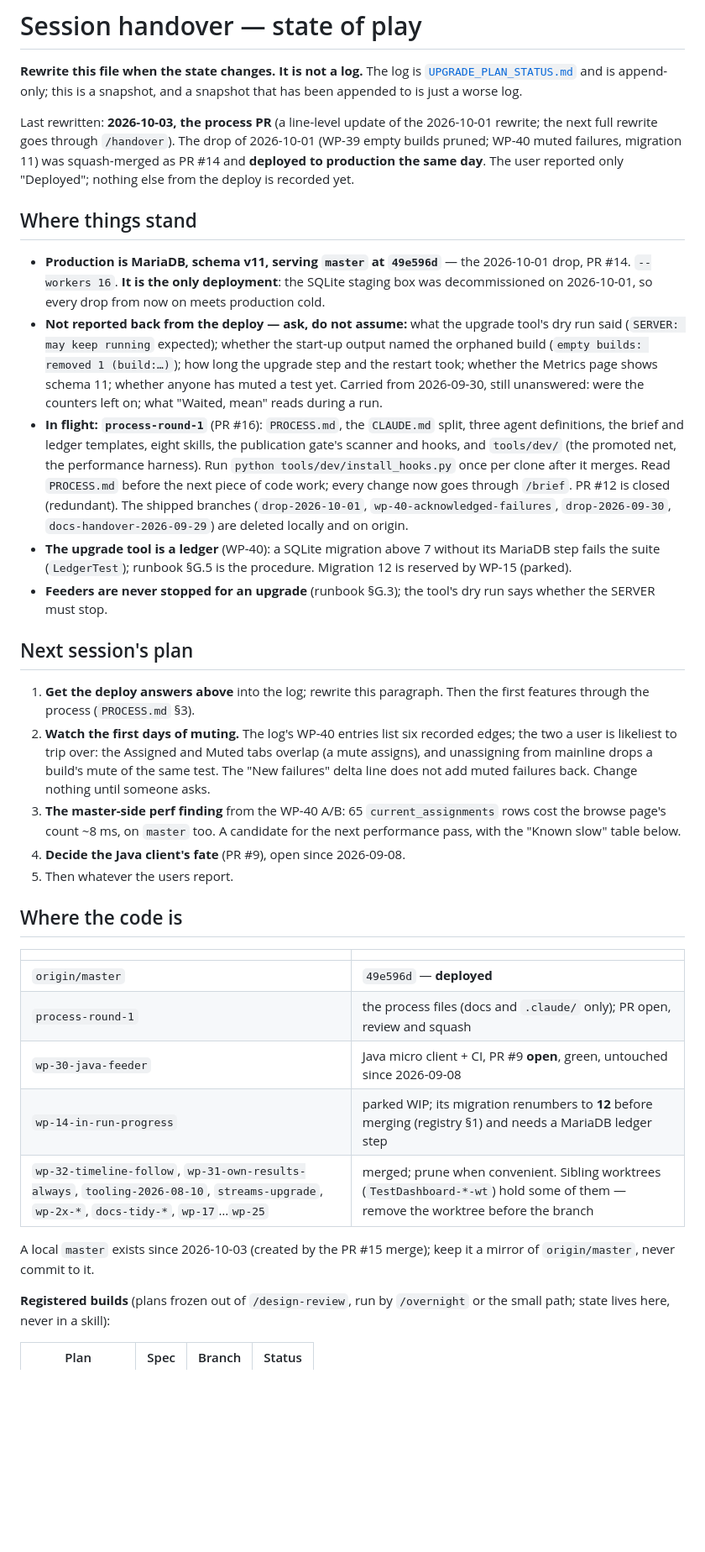
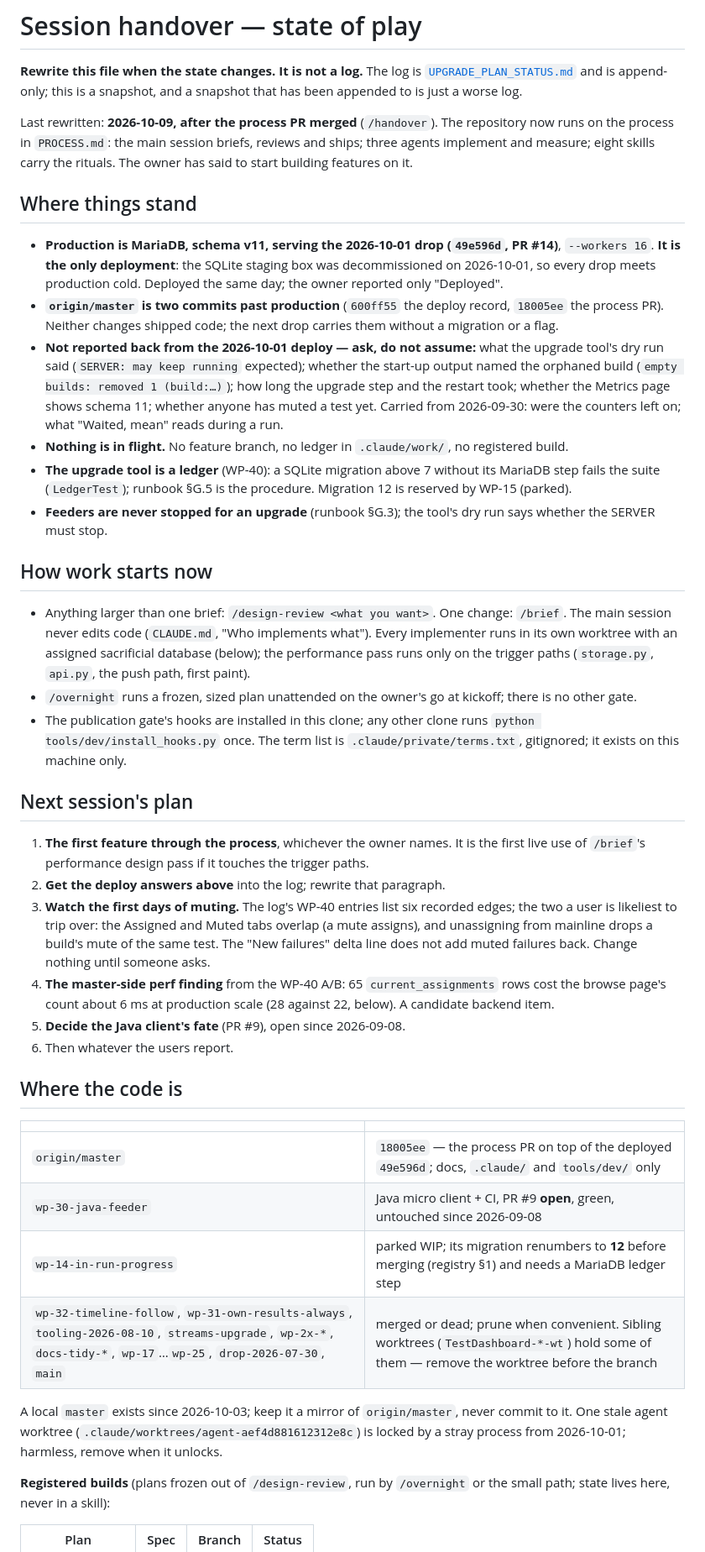
Before and after one commit to LAHumphreys/TestDashboard, a Markdown page: docs/SESSION_HANDOVER.md, the part around one of its changes. Shown at 84% size. Rendered like a GitHub page; blank space fills up the shorter version.

```diff
--- a/docs/SESSION_HANDOVER.md
+++ b/docs/SESSION_HANDOVER.md
@@ -4,68 +4,78 @@
 The log is [`UPGRADE_PLAN_STATUS.md`](UPGRADE_PLAN_STATUS.md) and is append-only; this
 is a snapshot, and a snapshot that has been appended to is just a worse log.
 
-Last rewritten: **2026-10-03, the process PR** (a line-level update of the
-2026-10-01 rewrite; the next full rewrite goes through `/handover`). The drop of 2026-10-01
-(WP-39 empty builds pruned; WP-40 muted failures, migration 11) was
-squash-merged as PR #14 and **deployed to production the same day**. The
-user reported only "Deployed"; nothing else from the deploy is recorded yet.
+Last rewritten: **2026-10-09, after the process PR merged** (`/handover`).
+The repository now runs on the process in `PROCESS.md`: the main session
+briefs, reviews and ships; three agents implement and measure; eight skills
+carry the rituals. The owner has said to start building features on it.
 
 ## Where things stand
 
-- **Production is MariaDB, schema v11, serving `master` at `49e596d`** —
-  the 2026-10-01 drop, PR #14. `--workers 16`. **It is the only
-  deployment**: the SQLite staging box was decommissioned on 2026-10-01,
-  so every drop from now on meets production cold.
-- **Not reported back from the deploy — ask, do not assume:** what the
-  upgrade tool's dry run said (`SERVER: may keep running` expected); whether
-  the start-up output named the orphaned build (`empty builds: removed 1
-  (build:…)`); how long the upgrade step and the restart took; whether the
-  Metrics page shows schema 11; whether anyone has muted a test yet.
-  Carried from 2026-09-30, still unanswered: were the counters left on; what
+- **Production is MariaDB, schema v11, serving the 2026-10-01 drop
+  (`49e596d`, PR #14)**, `--workers 16`. **It is the only deployment**: the
+  SQLite staging box was decommissioned on 2026-10-01, so every drop meets
+  production cold. Deployed the same day; the owner reported only "Deployed".
+- **`origin/master` is two commits past production** (`600ff55` the deploy
+  record, `18005ee` the process PR). Neither changes shipped code; the
+  next drop carries them without a migration or a flag.
+- **Not reported back from the 2026-10-01 deploy — ask, do not assume:**
+  what the upgrade tool's dry run said (`SERVER: may keep running`
+  expected); whether the start-up output named the orphaned build
+  (`empty builds: removed 1 (build:…)`); how long the upgrade step and the
+  restart took; whether the Metrics page shows schema 11; whether anyone has
+  muted a test yet. Carried from 2026-09-30: were the counters left on; what
   "Waited, mean" reads during a run.
-- **In flight: `process-round-1`** (PR #16): `PROCESS.md`, the `CLAUDE.md`
-  split, three agent definitions, the brief and ledger templates, eight
-  skills, the publication gate's scanner and hooks, and `tools/dev/`
-  (the promoted net, the performance harness). Run
-  `python tools/dev/install_hooks.py` once per clone after it merges. Read `PROCESS.md` before the next piece of code
-  work; every change now goes through `/brief`. PR #12 is closed
-  (redundant). The shipped branches (`drop-2026-10-01`,
-  `wp-40-acknowledged-failures`, `drop-2026-09-30`,
-  `docs-handover-2026-09-29`) are deleted locally and on origin.
+- **Nothing is in flight.** No feature branch, no ledger in `.claude/work/`,
+  no registered build.
 - **The upgrade tool is a ledger** (WP-40): a SQLite migration above 7
   without its MariaDB step fails the suite (`LedgerTest`); runbook §G.5 is
   the procedure. Migration 12 is reserved by WP-15 (parked).
 - **Feeders are never stopped for an upgrade** (runbook §G.3); the tool's
   dry run says whether the SERVER must stop.
 
+## How work starts now
+
+- Anything larger than one brief: `/design-review <what you want>`. One
+  change: `/brief`. The main session never edits code (`CLAUDE.md`, "Who
+  implements what"). Every implementer runs in its own worktree with an
+  assigned sacrificial database (below); the performance pass runs only on
+  the trigger paths (`storage.py`, `api.py`, the push path, first paint).
+- `/overnight` runs a frozen, sized plan unattended on the owner's go at
+  kickoff; there is no other gate.
+- The publication gate's hooks are installed in this clone; any other clone
+  runs `python tools/dev/install_hooks.py` once. The term list is
+  `.claude/private/terms.txt`, gitignored; it exists on this machine only.
+
 ## Next session's plan
 
-1. **Get the deploy answers above** into the log; rewrite this paragraph.
-   Then the first features through the process (`PROCESS.md` §3).
-2. **Watch the first days of muting.** The log's WP-40 entries list six
+1. **The first feature through the process**, whichever the owner names.
+   It is the first live use of `/brief`'s performance design pass if it
+   touches the trigger paths.
+2. **Get the deploy answers above** into the log; rewrite that paragraph.
+3. **Watch the first days of muting.** The log's WP-40 entries list six
    recorded edges; the two a user is likeliest to trip over: the Assigned
    and Muted tabs overlap (a mute assigns), and unassigning from mainline
    drops a build's mute of the same test. The "New failures" delta line
    does not add muted failures back. Change nothing until someone asks.
-3. **The master-side perf finding** from the WP-40 A/B: 65
-   `current_assignments` rows cost the browse page's count ~8 ms, on
-   `master` too. A candidate for the next performance pass, with the
-   "Known slow" table below.
-4. **Decide the Java client's fate** (PR #9), open since 2026-09-08.
-5. Then whatever the users report.
+4. **The master-side perf finding** from the WP-40 A/B: 65
+   `current_assignments` rows cost the browse page's count about 6 ms at
+   production scale (28 against 22, below). A candidate backend item.
+5. **Decide the Java client's fate** (PR #9), open since 2026-09-08.
+6. Then whatever the users report.
 
 ## Where the code is
 
 | | |
 |---|---|
-| `origin/master` | `49e596d` — **deployed** |
-| `process-round-1` | the process files (docs and `.claude/` only); PR open, review and squash |
+| `origin/master` | `18005ee` — the process PR on top of the deployed `49e596d`; docs, `.claude/` and `tools/dev/` only |
 | `wp-30-java-feeder` | Java micro client + CI, PR #9 **open**, green, untouched since 2026-09-08 |
 | `wp-14-in-run-progress` | parked WIP; its migration renumbers to **12** before merging (registry §1) and needs a MariaDB ledger step |
-| `wp-32-timeline-follow`, `wp-31-own-results-always`, `tooling-2026-08-10`, `streams-upgrade`, `wp-2x-*`, `docs-tidy-*`, `wp-17`…`wp-25` | merged; prune when convenient. Sibling worktrees (`TestDashboard-*-wt`) hold some of them — remove the worktree before the branch |
+| `wp-32-timeline-follow`, `wp-31-own-results-always`, `tooling-2026-08-10`, `streams-upgrade`, `wp-2x-*`, `docs-tidy-*`, `wp-17`…`wp-25`, `drop-2026-07-30`, `main` | merged or dead; prune when convenient. Sibling worktrees (`TestDashboard-*-wt`) hold some of them — remove the worktree before the branch |
 
-A local `master` exists since 2026-10-03 (created by the PR #15 merge);
-keep it a mirror of `origin/master`, never commit to it.
+A local `master` exists since 2026-10-03; keep it a mirror of
+`origin/master`, never commit to it. One stale agent worktree
+(`.claude/worktrees/agent-aef4d881612312e8c`) is locked by a stray process
+from 2026-10-01; harmless, remove when it unlocks.
 
 **Registered builds** (plans frozen out of `/design-review`, run by
 `/overnight` or the small path; state lives here, never in a skill):
```
Also changed, not shown: other parts of docs/SESSION_HANDOVER.md (+33 -26 lines).
